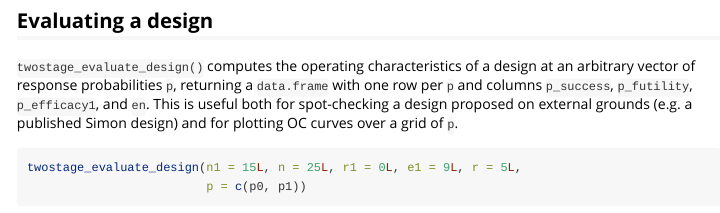
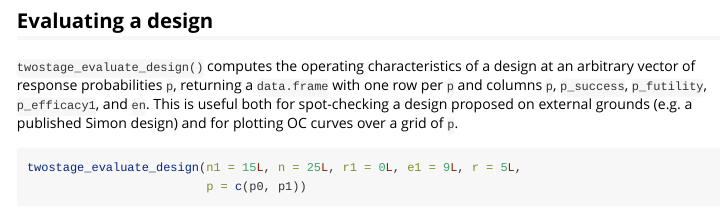
Before and after one commit to andreaarfe/MyTools, an R Markdown document (vignettes/twostage.Rmd): the page in a window 1100 px wide, from 4040 px down. Rendered offline with R 4.5, knitr and Pandoc, with nearby package versions; some code elsewhere in the file could not run offline.

Commit message:
Fix vignette: include p column in twostage_evaluate_design() return description
https://claude.ai/code/session_01MCFaHEciyadZyRFQhi6jFd

```diff
--- a/vignettes/twostage.Rmd
+++ b/vignettes/twostage.Rmd
@@ -161,7 +161,7 @@
 
 `twostage_evaluate_design()` computes the operating characteristics of a
 design at an arbitrary vector of response probabilities `p`, returning a
-`data.frame` with one row per `p` and columns `p_success`, `p_futility`,
+`data.frame` with one row per `p` and columns `p`, `p_success`, `p_futility`,
 `p_efficacy1`, and `en`. This is useful both for spot-checking a design
 proposed on external grounds (e.g. a published Simon design) and for
 plotting OC curves over a grid of `p`.
```
